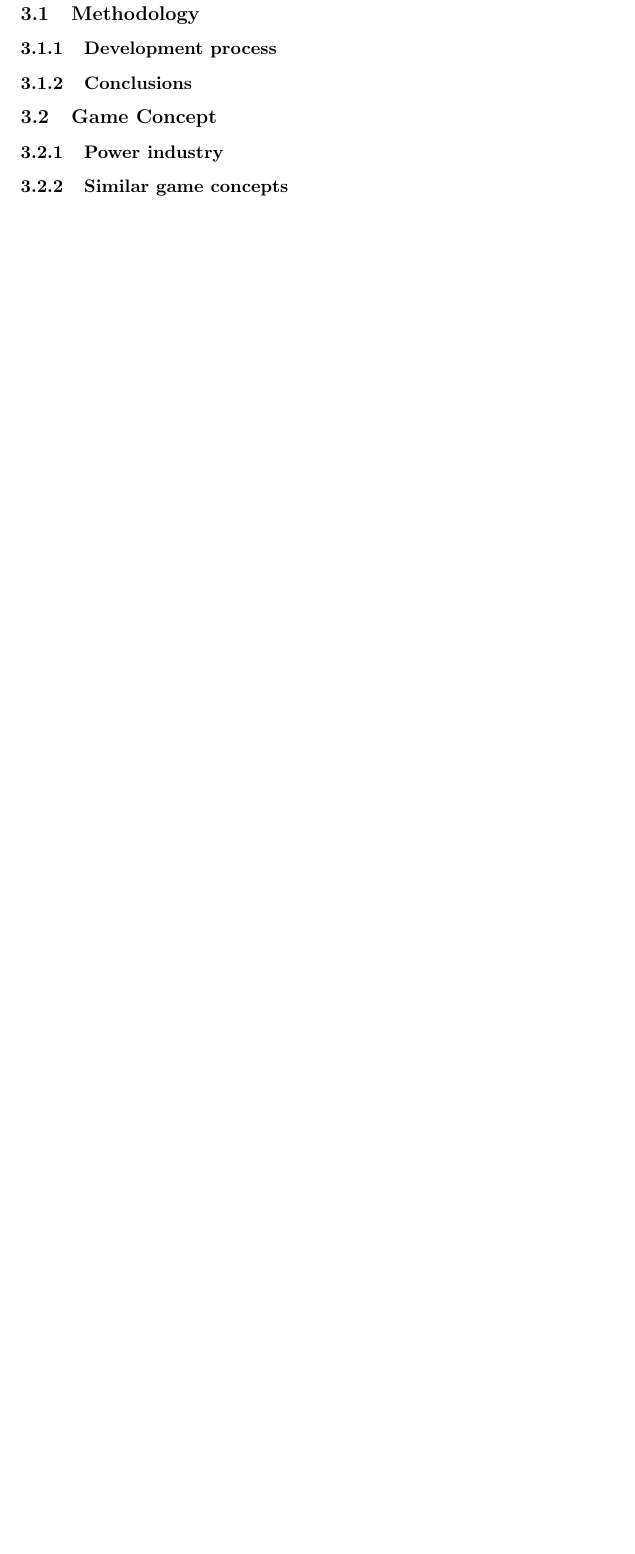
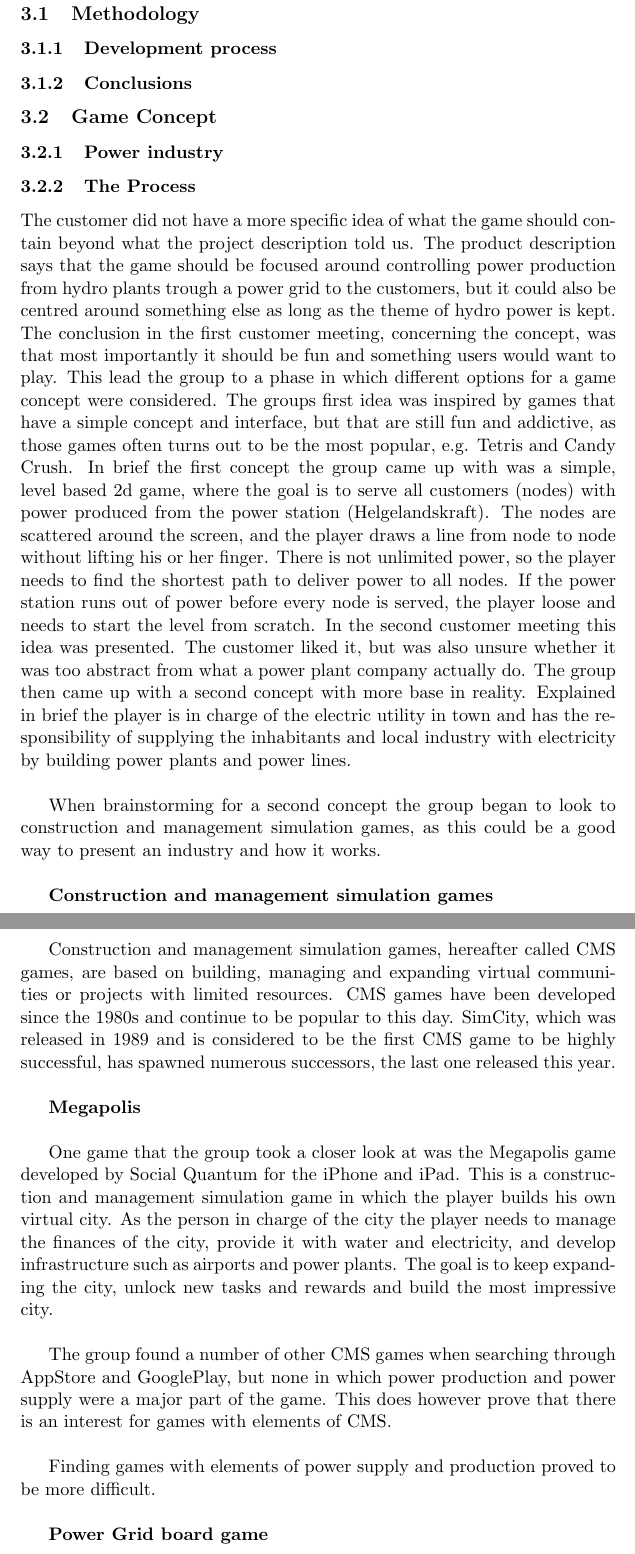
Before and after one commit to kpro-gr10/report, a LaTeX document (main.tex, which reads preliminaryStudies/concept.tex): part of page 6 of 16 before the commit and two parts of pages 6 and 7 of 18 after it, the two joined at a grey line, cut so that both start at the same text, the shorter picture padded with empty space. Compiled offline with pdfLaTeX.

Commit message:
Added content to preliminary studies - concept

```diff
--- a/preliminaryStudies/concept.tex
+++ b/preliminaryStudies/concept.tex
@@ -1,6 +1,36 @@
 \subsection{Game Concept}
 
 \subsubsection{Power industry}
+
+\subsubsection{The Process}
+
+
+The customer did not have a more specific idea of what the game should contain beyond what the project description told us. The product description says that the game should be focused around controlling power production from hydro plants trough a power grid to the customers, but it could also be centred around something else as long as the theme of hydro power is kept. The conclusion in the first customer meeting, concerning the concept, was that most importantly it should be fun and something users would want to play. This lead the group to a phase in which different options for a game concept were considered. The groups first idea was inspired by games that have a simple concept and interface, but that are still fun and addictive, as those games often turns out to be the most popular, e.g. Tetris and Candy Crush. In brief the first concept the group came up with was a simple, level based 2d game, where the goal is to serve all customers (nodes) with power produced from the power station (Helgelandskraft). The nodes are scattered around the screen, and the player draws a line from node to node without lifting his or her finger. There is not unlimited power, so the player needs to find the shortest path to deliver power to all nodes. If the power station runs out of power before every node is served, the player loose and needs to start the level from scratch. In the second customer meeting this idea was presented. The customer liked it, but was also unsure whether it was too abstract from what a power plant company actually do. The group then came up with a second concept with more base in reality. Explained in brief the player is in charge of the electric utility in town and has the responsibility of supplying the inhabitants and local industry with electricity by building power plants and power lines.
+\newline
+
+When brainstorming for a second concept the group began to look to construction and management simulation games, as this could be a good way to present an industry and how it works.
+\newline
+
+{\bf Construction and management simulation games}
+\newline
+
+Construction and management simulation games, hereafter called CMS games, are based on building, managing and expanding virtual communities or projects with limited resources. CMS games have been developed since the 1980s and continue to be popular to this day. SimCity, which was released in 1989 and is considered to be the first CMS game to be highly successful, has spawned numerous successors, the last one released this year.
+\newline
+
+{\bf Megapolis}
+\newline
+
+One game that the group took a closer look at was the Megapolis game developed by Social Quantum for the iPhone and iPad. This is a construction and management simulation game in which the player builds his own virtual city. As the person in charge of the city the player needs to manage the finances of the city, provide it with water and electricity, and develop infrastructure such as airports and power plants. The goal is to keep expanding the city, unlock new tasks and rewards and build the most impressive city.
+\newline
+
+The group found a number of other CMS games when searching through AppStore and GooglePlay, but none in which power production and power supply were a major part of the game. This does however prove that there is an interest for games with elements of CMS.
+\newline
+
+Finding games with elements of power supply and production proved to be more difficult.
+\newline
+
+{\bf Power Grid board game}
+
 
 \subsubsection{Similar game concepts}
 
```
Also changed, not shown: main.pdf.
